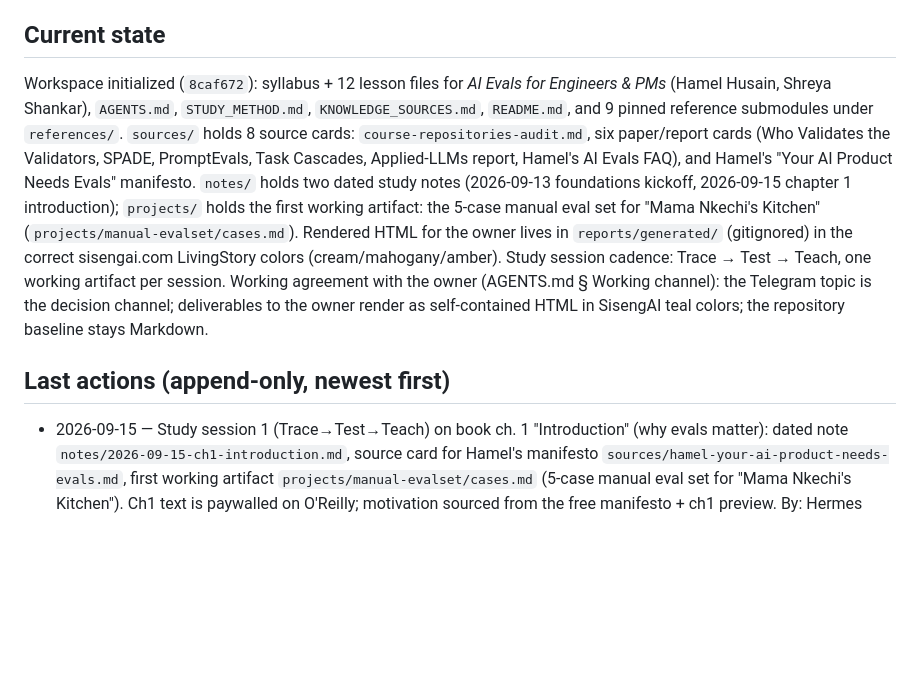
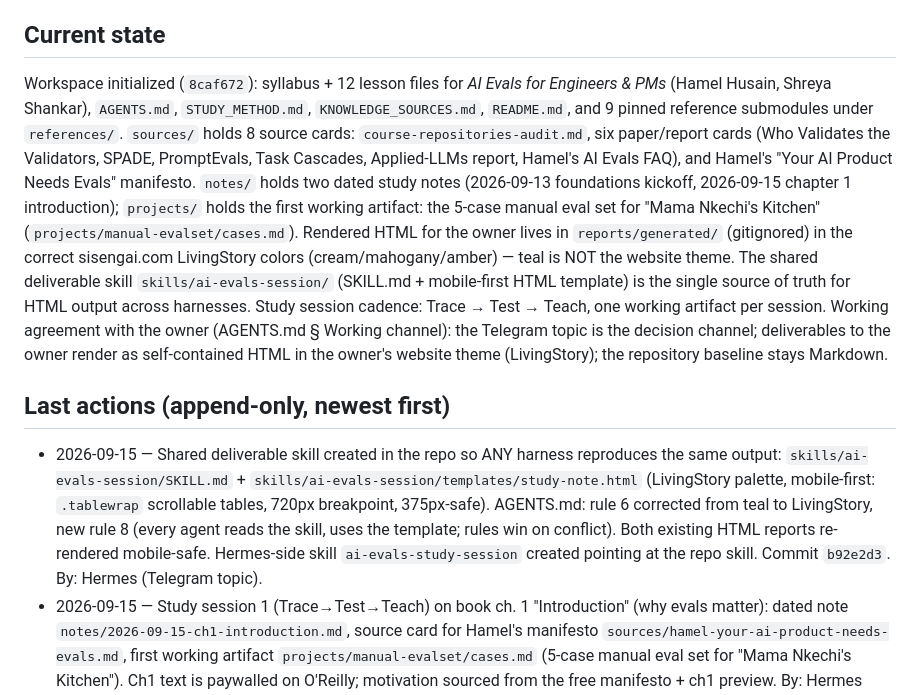
Before and after one commit to theAfricanQuant/AI_Evals, a Markdown page: MEMORY.md, the part around the change. GitHub-like rendering; blank space fills up the shorter version.

Commit message:
MEMORY.md: log shared deliverable skill commit; Current state palette fix (LivingStory, not teal)

```diff
--- a/MEMORY.md
+++ b/MEMORY.md
@@ -10,10 +10,11 @@ Coordination ledger for every agent working in this repository (Hermes in the Te
 
 ## Current state
 
-Workspace initialized (`8caf672`): syllabus + 12 lesson files for *AI Evals for Engineers & PMs* (Hamel Husain, Shreya Shankar), `AGENTS.md`, `STUDY_METHOD.md`, `KNOWLEDGE_SOURCES.md`, `README.md`, and 9 pinned reference submodules under `references/`. `sources/` holds 8 source cards: `course-repositories-audit.md`, six paper/report cards (Who Validates the Validators, SPADE, PromptEvals, Task Cascades, Applied-LLMs report, Hamel's AI Evals FAQ), and Hamel's "Your AI Product Needs Evals" manifesto. `notes/` holds two dated study notes (2026-09-13 foundations kickoff, 2026-09-15 chapter 1 introduction); `projects/` holds the first working artifact: the 5-case manual eval set for "Mama Nkechi's Kitchen" (`projects/manual-evalset/cases.md`). Rendered HTML for the owner lives in `reports/generated/` (gitignored) in the correct sisengai.com LivingStory colors (cream/mahogany/amber). Study session cadence: Trace → Test → Teach, one working artifact per session. Working agreement with the owner (AGENTS.md § Working channel): the Telegram topic is the decision channel; deliverables to the owner render as self-contained HTML in SisengAI teal colors; the repository baseline stays Markdown.
+Workspace initialized (`8caf672`): syllabus + 12 lesson files for *AI Evals for Engineers & PMs* (Hamel Husain, Shreya Shankar), `AGENTS.md`, `STUDY_METHOD.md`, `KNOWLEDGE_SOURCES.md`, `README.md`, and 9 pinned reference submodules under `references/`. `sources/` holds 8 source cards: `course-repositories-audit.md`, six paper/report cards (Who Validates the Validators, SPADE, PromptEvals, Task Cascades, Applied-LLMs report, Hamel's AI Evals FAQ), and Hamel's "Your AI Product Needs Evals" manifesto. `notes/` holds two dated study notes (2026-09-13 foundations kickoff, 2026-09-15 chapter 1 introduction); `projects/` holds the first working artifact: the 5-case manual eval set for "Mama Nkechi's Kitchen" (`projects/manual-evalset/cases.md`). Rendered HTML for the owner lives in `reports/generated/` (gitignored) in the correct sisengai.com LivingStory colors (cream/mahogany/amber) — teal is NOT the website theme. The shared deliverable skill `skills/ai-evals-session/` (SKILL.md + mobile-first HTML template) is the single source of truth for HTML output across harnesses. Study session cadence: Trace → Test → Teach, one working artifact per session. Working agreement with the owner (AGENTS.md § Working channel): the Telegram topic is the decision channel; deliverables to the owner render as self-contained HTML in the owner's website theme (LivingStory); the repository baseline stays Markdown.
 
 ## Last actions (append-only, newest first)
 
+- 2026-09-15 — Shared deliverable skill created in the repo so ANY harness reproduces the same output: `skills/ai-evals-session/SKILL.md` + `skills/ai-evals-session/templates/study-note.html` (LivingStory palette, mobile-first: `.tablewrap` scrollable tables, 720px breakpoint, 375px-safe). AGENTS.md: rule 6 corrected from teal to LivingStory, new rule 8 (every agent reads the skill, uses the template; rules win on conflict). Both existing HTML reports re-rendered mobile-safe. Hermes-side skill `ai-evals-study-session` created pointing at the repo skill. Commit `b92e2d3`. By: Hermes (Telegram topic).
 - 2026-09-15 — Study session 1 (Trace→Test→Teach) on book ch. 1 "Introduction" (why evals matter): dated note `notes/2026-09-15-ch1-introduction.md`, source card for Hamel's manifesto `sources/hamel-your-ai-product-needs-evals.md`, first working artifact `projects/manual-evalset/cases.md` (5-case manual eval set for "Mama Nkechi's Kitchen"). Ch1 text is paywalled on O'Reilly; motivation sourced from the free manifesto + ch1 preview. By: Hermes (Telegram topic).
 - 2026-09-13 — Expanded study note 001 to the full kickoff scope: agreed working rules + ledger rationale, course structure, evals vs TDD, why it is new, deployment layers/harnesses, the people behind the course (Shreya's papers + Hamel's guides), reference projects and learning order. Nigerian-anchored 10th-grade examples added per the owner's request. HTML re-rendered to match (LivingStory colors). By: Hermes (Telegram topic).
 - 2026-09-13 — Correction: the first HTML render used the German-tenses teal palette, which is NOT the website theme. Re-rendered study note 001 in the correct sisengai.com palette (LivingStory: cream `#FDFBF7`, mahogany `#321208`, amber `#D4720A`; Inter + Playfair Display), verified from the live site CSS. Skill `ricky-phone-html-design` updated with the site palette and a pitfall entry. By: Hermes (Telegram topic).
```
